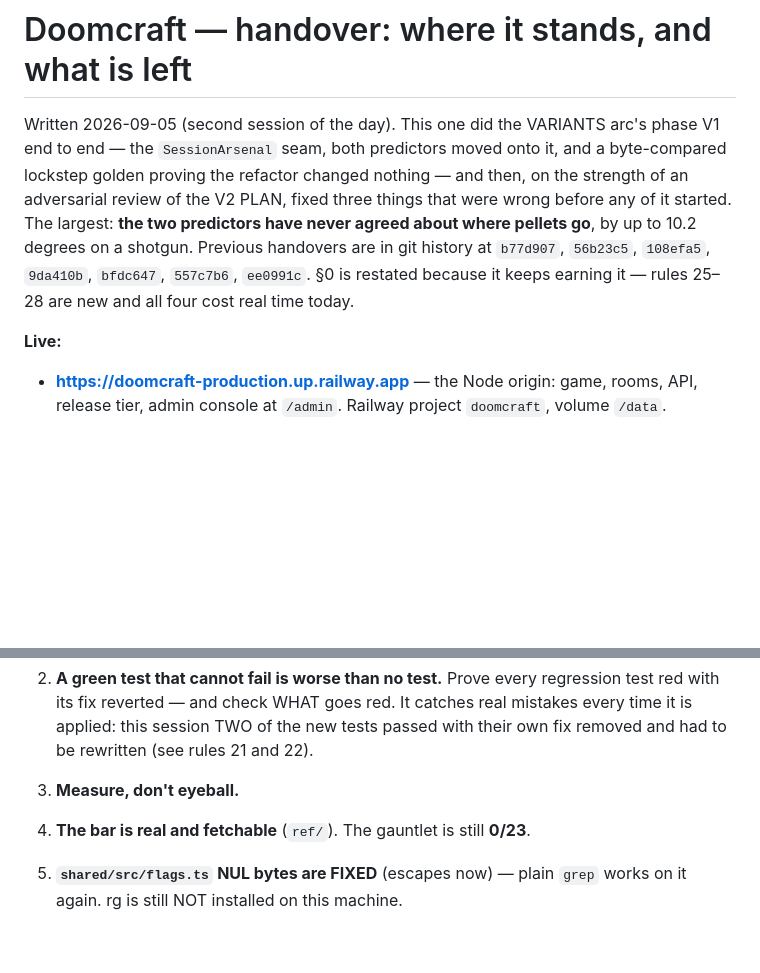
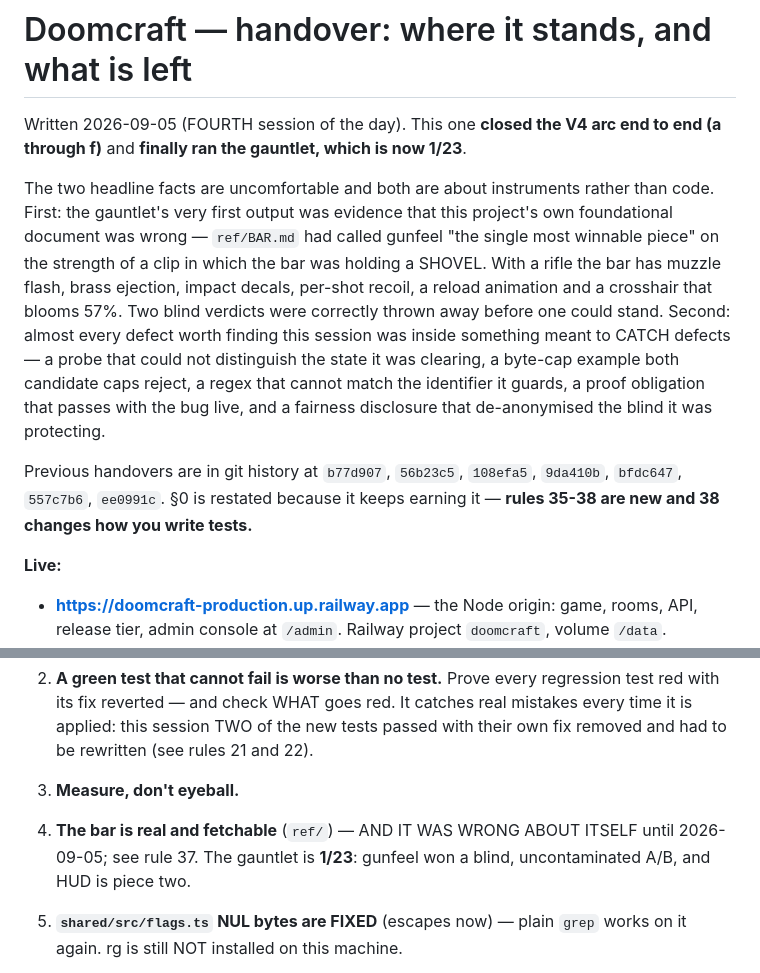
Before and after one commit to pallefar/doomcraft, a Markdown page: HANDOVER.md, 2 parts joined by grey strips. Drawn GitHub-style; blank space fills up the shorter version.

Commit message:
HANDOVER: the fourth session — V4 closed, the gauntlet opened
Co-Authored-By: Claude Opus 5 (1M context) <noreply@anthropic.com>
Claude-Session: https://claude.ai/code/session_015fygPd1cNc9moNpx33H1Aq

```diff
--- a/HANDOVER.md
+++ b/HANDOVER.md
@@ -1,14 +1,24 @@
 # Doomcraft — handover: where it stands, and what is left
 
-Written 2026-09-05 (second session of the day). This one did the VARIANTS arc's
-phase V1 end to end — the `SessionArsenal` seam, both predictors moved onto it,
-and a byte-compared lockstep golden proving the refactor changed nothing — and
-then, on the strength of an adversarial review of the V2 PLAN, fixed three
-things that were wrong before any of it started. The largest: **the two
-predictors have never agreed about where pellets go**, by up to 10.2 degrees on
-a shotgun. Previous handovers are in git history at `b77d907`, `56b23c5`,
-`108efa5`, `9da410b`, `bfdc647`, `557c7b6`, `ee0991c`. §0 is restated because it
-keeps earning it — rules 25–28 are new and all four cost real time today.
+Written 2026-09-05 (FOURTH session of the day). This one **closed the V4 arc
+end to end (a through f)** and **finally ran the gauntlet, which is now 1/23**.
+
+The two headline facts are uncomfortable and both are about instruments rather
+than code. First: the gauntlet's very first output was evidence that this
+project's own foundational document was wrong — `ref/BAR.md` had called gunfeel
+"the single most winnable piece" on the strength of a clip in which the bar was
+holding a SHOVEL. With a rifle the bar has muzzle flash, brass ejection, impact
+decals, per-shot recoil, a reload animation and a crosshair that blooms 57%. Two
+blind verdicts were correctly thrown away before one could stand. Second: almost
+every defect worth finding this session was inside something meant to CATCH
+defects — a probe that could not distinguish the state it was clearing, a
+byte-cap example both candidate caps reject, a regex that cannot match the
+identifier it guards, a proof obligation that passes with the bug live, and a
+fairness disclosure that de-anonymised the blind it was protecting.
+
+Previous handovers are in git history at `b77d907`, `56b23c5`, `108efa5`,
+`9da410b`, `bfdc647`, `557c7b6`, `ee0991c`. §0 is restated because it keeps
+earning it — **rules 35-38 are new and 38 changes how you write tests.**
 
 **Live:**
 - **https://doomcraft-production.up.railway.app** — the Node origin: game, rooms,
@@ -44,7 +54,9 @@ decisions, taken today), `docs/SPONSORS.md`, `docs/ECONOMY.md`, `docs/PACKS.md`,
    mistakes every time it is applied: this session TWO of the new tests passed
    with their own fix removed and had to be rewritten (see rules 21 and 22).
 3. **Measure, don't eyeball.**
-4. **The bar is real and fetchable** (`ref/`). The gauntlet is still **0/23**.
+4. **The bar is real and fetchable** (`ref/`) — AND IT WAS WRONG ABOUT ITSELF
+   until 2026-09-05; see rule 37. The gauntlet is **1/23**: gunfeel won a blind,
+   uncontaminated A/B, and HUD is piece two.
 5. **`shared/src/flags.ts` NUL bytes are FIXED** (escapes now) — plain `grep`
    works on it again. rg is still NOT installed on this machine.
 6. **Simulated-failure tests must pick platform-identical failure inputs.**
```
Also changed, not shown: other parts of HANDOVER.md (+7 -0 lines).
